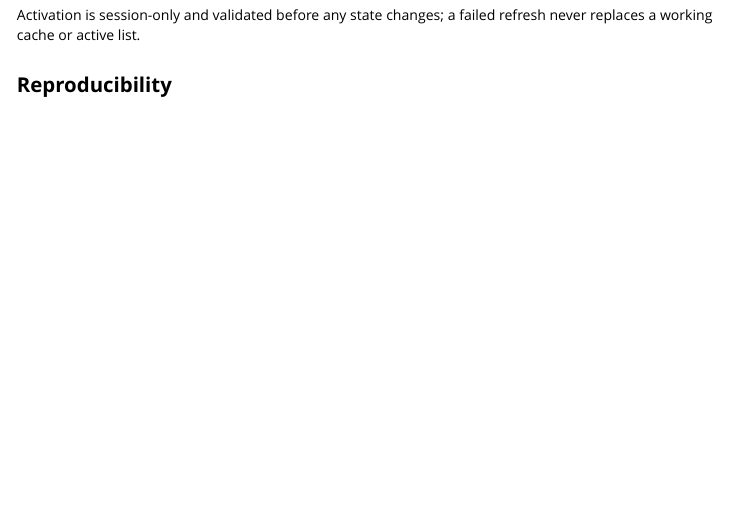
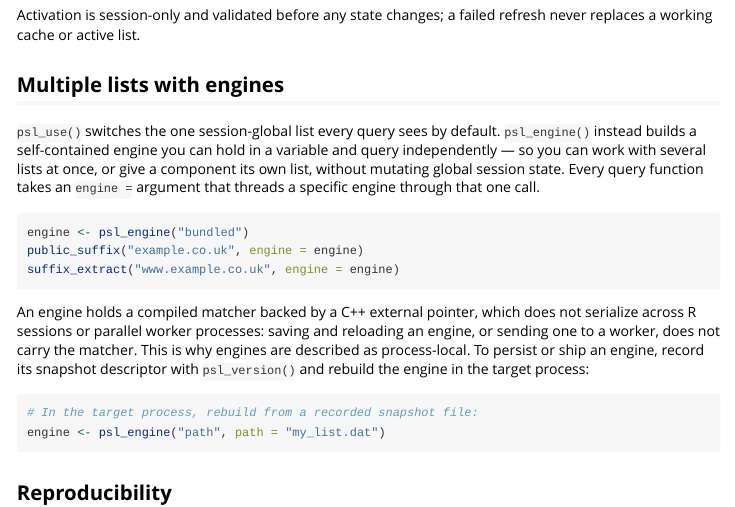
Before and after one commit to bart-turczynski/pslr, an R Markdown document (vignettes/introduction.Rmd): the page in a window 1100 px wide, from 2570 px down. Rendered offline with R 4.5, knitr and Pandoc, with nearby package versions; the code chunks are not run, so their results and figures are left out.

Commit message:
docs(vignette): explain engines and process-local behavior (#95)
Add a "Multiple lists with engines" section to the introduction vignette: when
to reach for psl_engine() (hold several lists at once, or give a component its
own list, without mutating the session-global state psl_use() controls) versus
psl_use(), how the engine= query argument threads a specific engine, and the
process-local caveat -- the compiled matcher is a C++ external pointer that does
not serialize across R sessions or worker processes, so persist the snapshot
descriptor and rebuild in the target process. One offline, evaluated example.

Closes PSLR-kkemzrbq.

Co-authored-by: Claude Opus 4.8 (1M context) <noreply@anthropic.com>

````diff
--- a/vignettes/introduction.Rmd
+++ b/vignettes/introduction.Rmd
@@ -168,6 +168,33 @@ psl_use("path", path = "my_list.dat") # a custom file
 Activation is session-only and validated before any state changes; a failed
 refresh never replaces a working cache or active list.
 
+## Multiple lists with engines
+
+`psl_use()` switches the one session-global list every query sees by default.
+`psl_engine()` instead builds a self-contained engine you can hold in a variable
+and query independently — so you can work with several lists at once, or give a
+component its own list, without mutating global session state. Every query
+function takes an `engine =` argument that threads a specific engine through that
+one call.
+
+```{r}
+engine <- psl_engine("bundled")
+public_suffix("example.co.uk", engine = engine)
+suffix_extract("www.example.co.uk", engine = engine)
+```
+
+An engine holds a compiled matcher backed by a C++ external pointer, which does
+not serialize across R sessions or parallel worker processes: saving and
+reloading an engine, or sending one to a worker, does not carry the matcher.
+This is why engines are described as process-local. To persist or ship an
+engine, record its snapshot descriptor with `psl_version()` and rebuild the
+engine in the target process:
+
+```{r, eval = FALSE}
+# In the target process, rebuild from a recorded snapshot file:
+engine <- psl_engine("path", path = "my_list.dat")
+```
+
 ## Reproducibility
 
 A public-suffix result depends on both *which list* answered and *how hosts were
````
